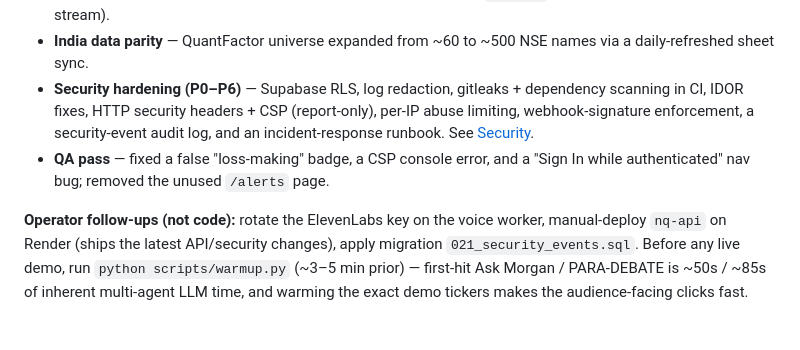
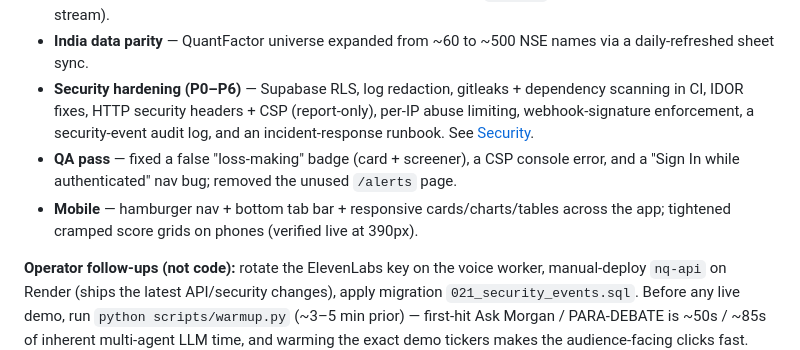
Before and after one commit to satyamdas03/NeuralQuant, a Markdown page: README.md, the part around the change. GitHub-like rendering; blank space fills up the shorter version.

Commit message:
docs(readme): note mobile responsiveness in status

```diff
--- a/README.md
+++ b/README.md
@@ -29,7 +29,8 @@
 - **Hermes** — autonomous self-improving trading agent surfaced at `/hermes` (live "Matrix" dashboard, SSE log stream).
 - **India data parity** — QuantFactor universe expanded from ~60 to ~500 NSE names via a daily-refreshed sheet sync.
 - **Security hardening (P0–P6)** — Supabase RLS, log redaction, gitleaks + dependency scanning in CI, IDOR fixes, HTTP security headers + CSP (report-only), per-IP abuse limiting, webhook-signature enforcement, a security-event audit log, and an incident-response runbook. See [Security](#security).
-- **QA pass** — fixed a false "loss-making" badge, a CSP console error, and a "Sign In while authenticated" nav bug; removed the unused `/alerts` page.
+- **QA pass** — fixed a false "loss-making" badge (card + screener), a CSP console error, and a "Sign In while authenticated" nav bug; removed the unused `/alerts` page.
+- **Mobile** — hamburger nav + bottom tab bar + responsive cards/charts/tables across the app; tightened cramped score grids on phones (verified live at 390px).
 
 **Operator follow-ups (not code):** rotate the ElevenLabs key on the voice worker, manual-deploy `nq-api` on Render (ships the latest API/security changes), apply migration `021_security_events.sql`. Before any live demo, run `python scripts/warmup.py` (~3–5 min prior) — first-hit Ask Morgan / PARA-DEBATE is ~50s / ~85s of inherent multi-agent LLM time, and warming the exact demo tickers makes the audience-facing clicks fast.
 
```
